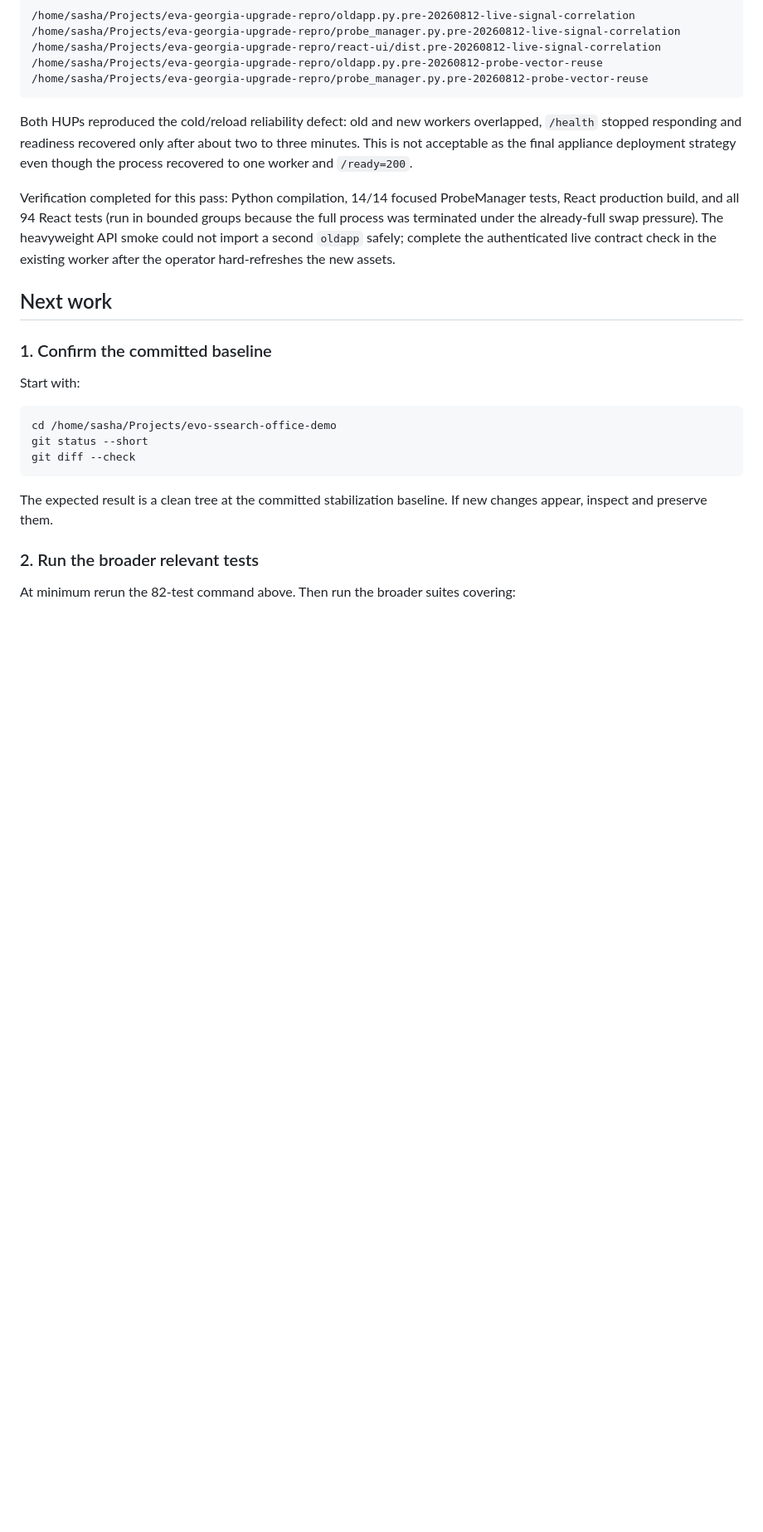
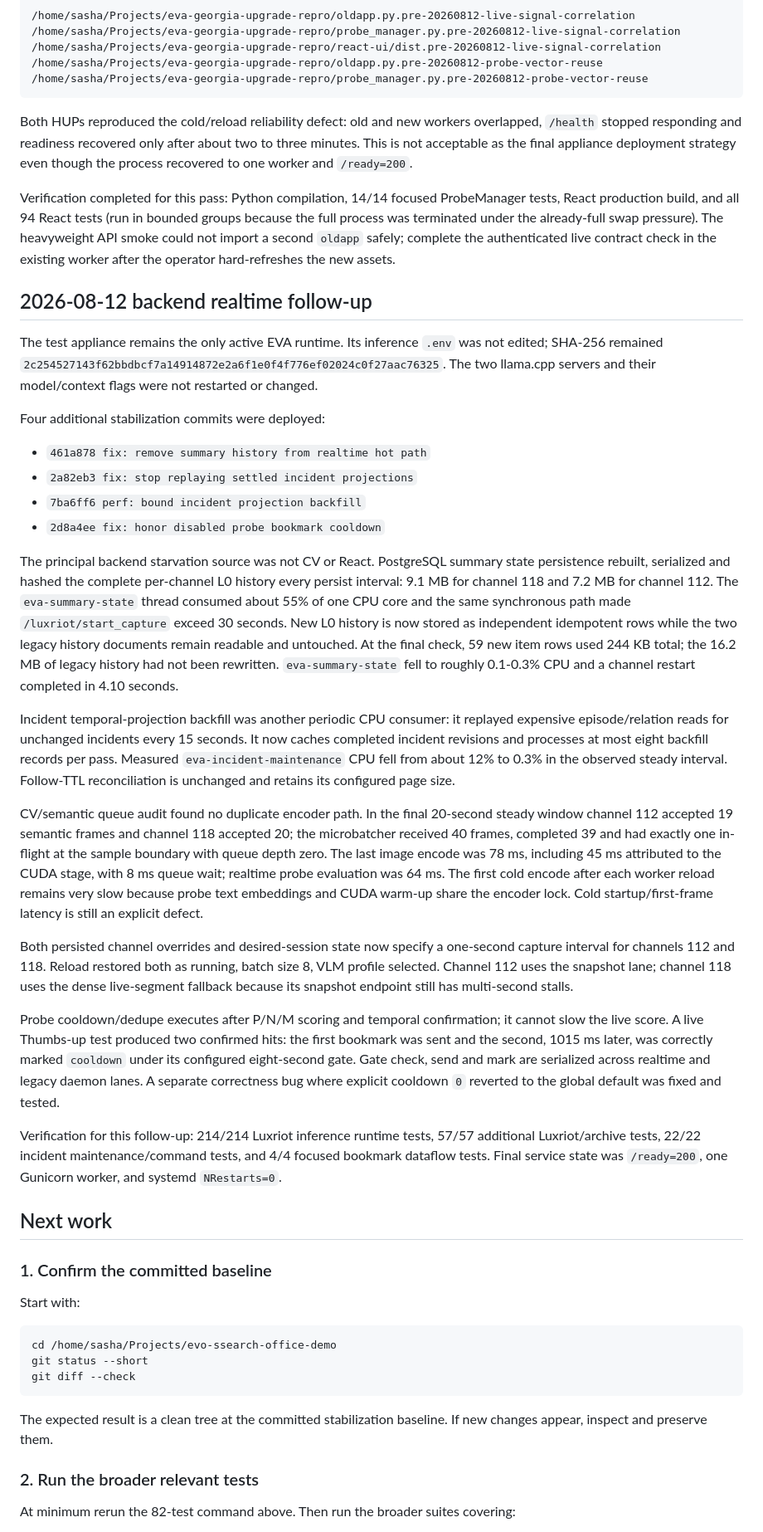
Before and after one commit to SashaYerashoff/evo-ssearch, a Markdown page: docs/admin/HANDOFF_2026-08-11_GEORGIA_UPGRADE_STABILIZATION.md, the part around the change. Shown at 83% size. Rendered like a GitHub page; blank space fills up the shorter version.

Commit message:
docs: record backend realtime stabilization

```diff
--- a/docs/admin/HANDOFF_2026-08-11_GEORGIA_UPGRADE_STABILIZATION.md
+++ b/docs/admin/HANDOFF_2026-08-11_GEORGIA_UPGRADE_STABILIZATION.md
@@ -1257,6 +1257,66 @@ pressure). The heavyweight API smoke could not import a second `oldapp` safely;
 complete the authenticated live contract check in the existing worker after the
 operator hard-refreshes the new assets.
 
+## 2026-08-12 backend realtime follow-up
+
+The test appliance remains the only active EVA runtime. Its inference `.env`
+was not edited; SHA-256 remained
+`2c254527143f62bbdbcf7a14914872e2a6f1e0f4f776ef02024c0f27aac76325`.
+The two llama.cpp servers and their model/context flags were not restarted or
+changed.
+
+Four additional stabilization commits were deployed:
+
+- `461a878 fix: remove summary history from realtime hot path`
+- `2a82eb3 fix: stop replaying settled incident projections`
+- `7ba6ff6 perf: bound incident projection backfill`
+- `2d8a4ee fix: honor disabled probe bookmark cooldown`
+
+The principal backend starvation source was not CV or React. PostgreSQL summary
+state persistence rebuilt, serialized and hashed the complete per-channel L0
+history every persist interval: 9.1 MB for channel 118 and 7.2 MB for channel
+112. The `eva-summary-state` thread consumed about 55% of one CPU core and the
+same synchronous path made `/luxriot/start_capture` exceed 30 seconds. New L0
+history is now stored as independent idempotent rows while the two legacy history
+documents remain readable and untouched. At the final check, 59 new item rows
+used 244 KB total; the 16.2 MB of legacy history had not been rewritten.
+`eva-summary-state` fell to roughly 0.1-0.3% CPU and a channel restart completed
+in 4.10 seconds.
+
+Incident temporal-projection backfill was another periodic CPU consumer: it
+replayed expensive episode/relation reads for unchanged incidents every 15
+seconds. It now caches completed incident revisions and processes at most eight
+backfill records per pass. Measured `eva-incident-maintenance` CPU fell from
+about 12% to 0.3% in the observed steady interval. Follow-TTL reconciliation is
+unchanged and retains its configured page size.
+
+CV/semantic queue audit found no duplicate encoder path. In the final 20-second
+steady window channel 112 accepted 19 semantic frames and channel 118 accepted
+20; the microbatcher received 40 frames, completed 39 and had exactly one
+in-flight at the sample boundary with queue depth zero. The last image encode
+was 78 ms, including 45 ms attributed to the CUDA stage, with 8 ms queue wait;
+realtime probe evaluation was 64 ms. The first cold encode after each worker
+reload remains very slow because probe text embeddings and CUDA warm-up share
+the encoder lock. Cold startup/first-frame latency is still an explicit defect.
+
+Both persisted channel overrides and desired-session state now specify a
+one-second capture interval for channels 112 and 118. Reload restored both as
+running, batch size 8, VLM profile selected. Channel 112 uses the snapshot lane;
+channel 118 uses the dense live-segment fallback because its snapshot endpoint
+still has multi-second stalls.
+
+Probe cooldown/dedupe executes after P/N/M scoring and temporal confirmation; it
+cannot slow the live score. A live Thumbs-up test produced two confirmed hits:
+the first bookmark was sent and the second, 1015 ms later, was correctly marked
+`cooldown` under its configured eight-second gate. Gate check, send and mark are
+serialized across realtime and legacy daemon lanes. A separate correctness bug
+where explicit cooldown `0` reverted to the global default was fixed and tested.
+
+Verification for this follow-up: 214/214 Luxriot inference runtime tests, 57/57
+additional Luxriot/archive tests, 22/22 incident maintenance/command tests, and
+4/4 focused bookmark dataflow tests. Final service state was `/ready=200`, one
+Gunicorn worker, and systemd `NRestarts=0`.
+
 ## Next work
 
 ### 1. Confirm the committed baseline
```
